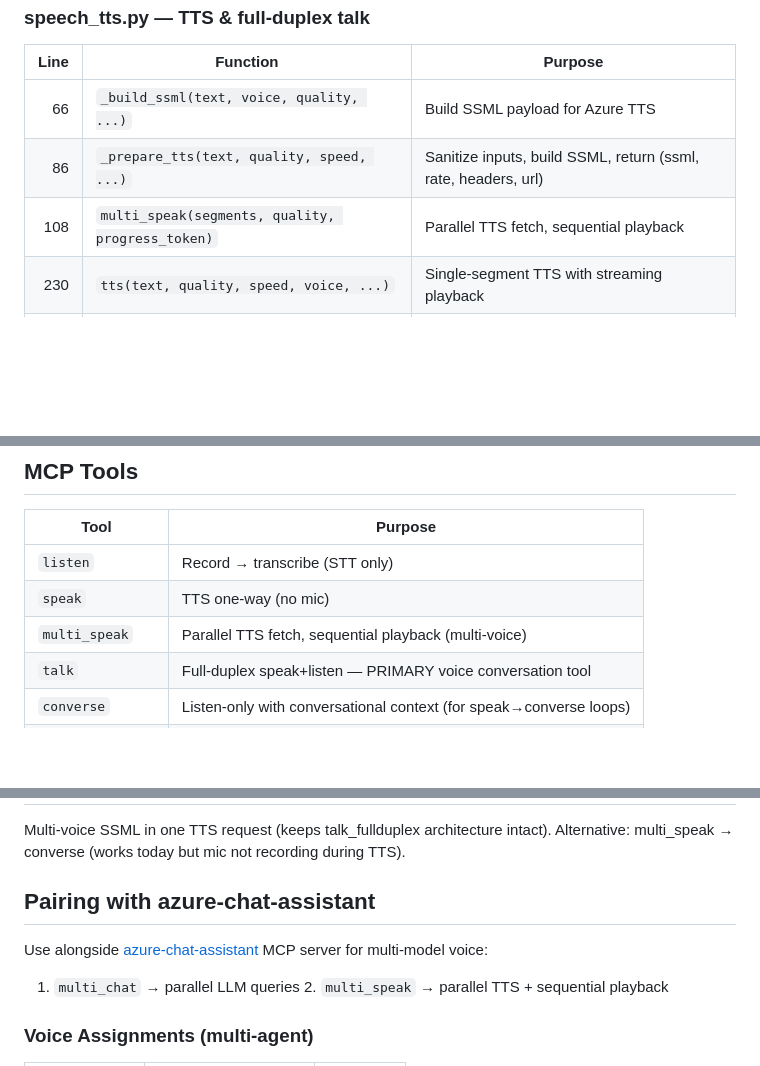
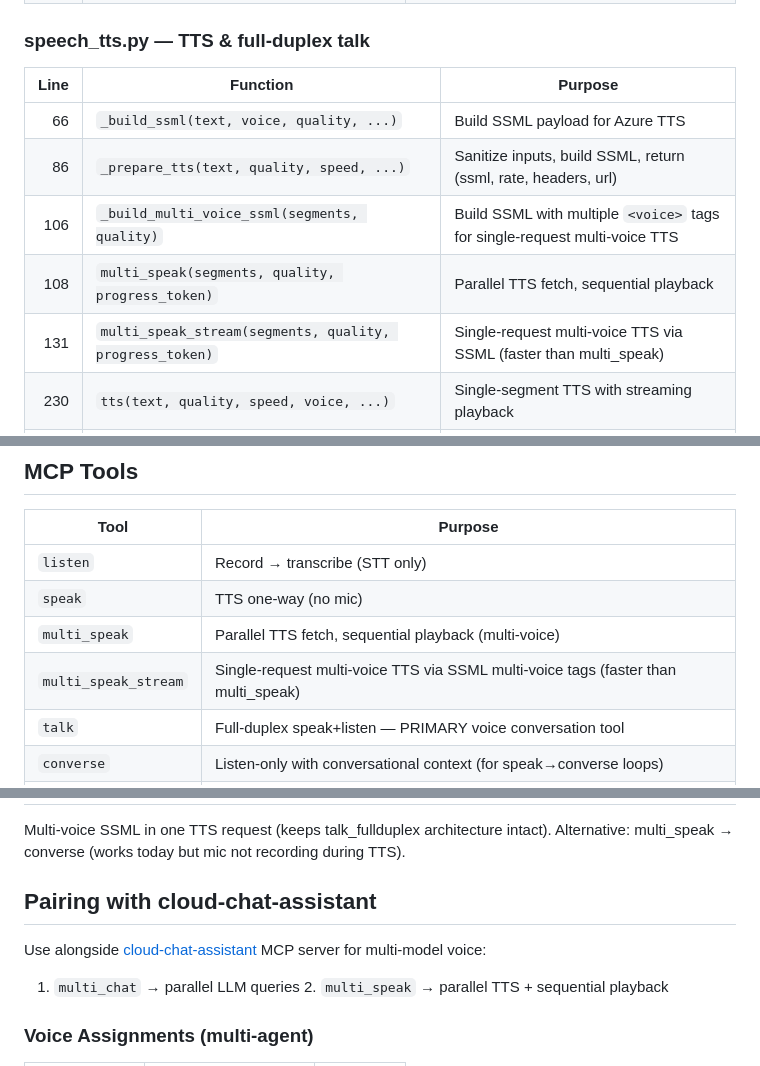
Before and after one commit to jphein/speech-to-cli, a Markdown page: CLAUDE.md, 3 parts joined by grey strips. Drawn GitHub-style; blank space fills up the shorter version.

Commit message:
docs: add multi_speak_stream to CLAUDE.md, fix cloud-chat-assistant name
Co-Authored-By: Claude Opus 4.6 <noreply@anthropic.com>

```diff
--- a/CLAUDE.md
+++ b/CLAUDE.md
@@ -76,7 +76,9 @@ Standalone utilities (`speech.py` 119L, `tts.py` 97L, `voice_chat.py` 170L) are
 |-----:|----------|---------|
 | 66 | `_build_ssml(text, voice, quality, ...)` | Build SSML payload for Azure TTS |
 | 86 | `_prepare_tts(text, quality, speed, ...)` | Sanitize inputs, build SSML, return (ssml, rate, headers, url) |
+| 106 | `_build_multi_voice_ssml(segments, quality)` | Build SSML with multiple `<voice>` tags for single-request multi-voice TTS |
 | 108 | `multi_speak(segments, quality, progress_token)` | Parallel TTS fetch, sequential playback |
+| 131 | `multi_speak_stream(segments, quality, progress_token)` | Single-request multi-voice TTS via SSML (faster than multi_speak) |
 | 230 | `tts(text, quality, speed, voice, ...)` | Single-segment TTS with streaming playback |
 | 358 | `talk_fullduplex(text, quality, ...)` | Speak + listen simultaneously (full-duplex) |
 | 883 | `get_voices()` | Fetch available Azure voices list |
@@ -95,6 +97,7 @@ Standalone utilities (`speech.py` 119L, `tts.py` 97L, `voice_chat.py` 170L) are
 | `listen` | Record → transcribe (STT only) |
 | `speak` | TTS one-way (no mic) |
 | `multi_speak` | Parallel TTS fetch, sequential playback (multi-voice) |
+| `multi_speak_stream` | Single-request multi-voice TTS via SSML multi-voice tags (faster than multi_speak) |
 | `talk` | Full-duplex speak+listen — PRIMARY voice conversation tool |
 | `converse` | Listen-only with conversational context (for speak→converse loops) |
 | `configure` | View/change settings at runtime (saved to disk) |
@@ -145,8 +148,8 @@ tail -f /tmp/speech-debug.log          # watch STT/TTS debug output
 Multi-voice SSML in one TTS request (keeps talk_fullduplex architecture intact).
 Alternative: multi_speak → converse (works today but mic not recording during TTS).
 
-## Pairing with azure-chat-assistant
-Use alongside [azure-chat-assistant](../azure-chat-assistant/) MCP server for multi-model voice:
+## Pairing with cloud-chat-assistant
+Use alongside [cloud-chat-assistant](../cloud-chat-assistant/) MCP server for multi-model voice:
 1. `multi_chat` → parallel LLM queries  2. `multi_speak` → parallel TTS + sequential playback
 
 ### Voice Assignments (multi-agent)
```
